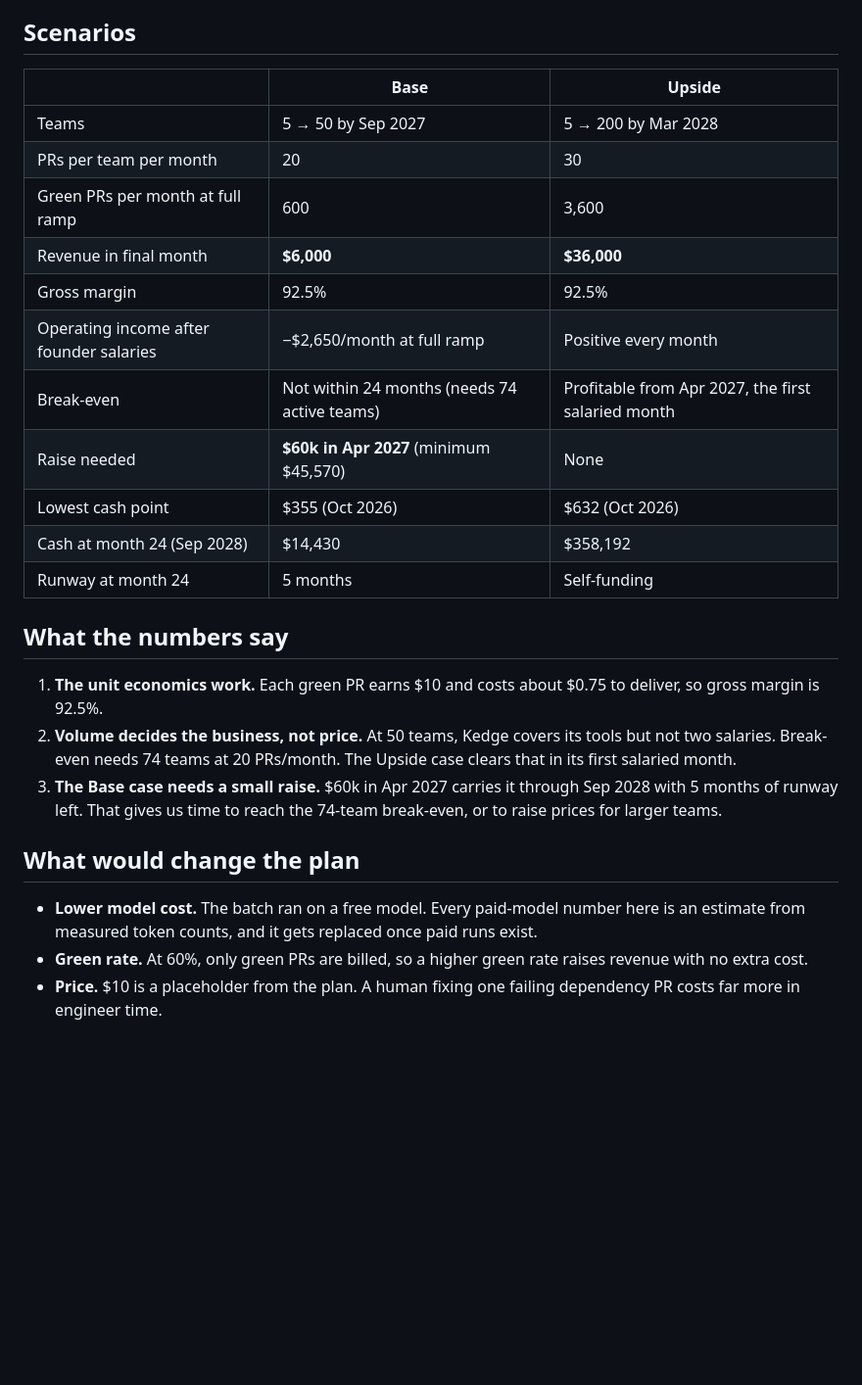
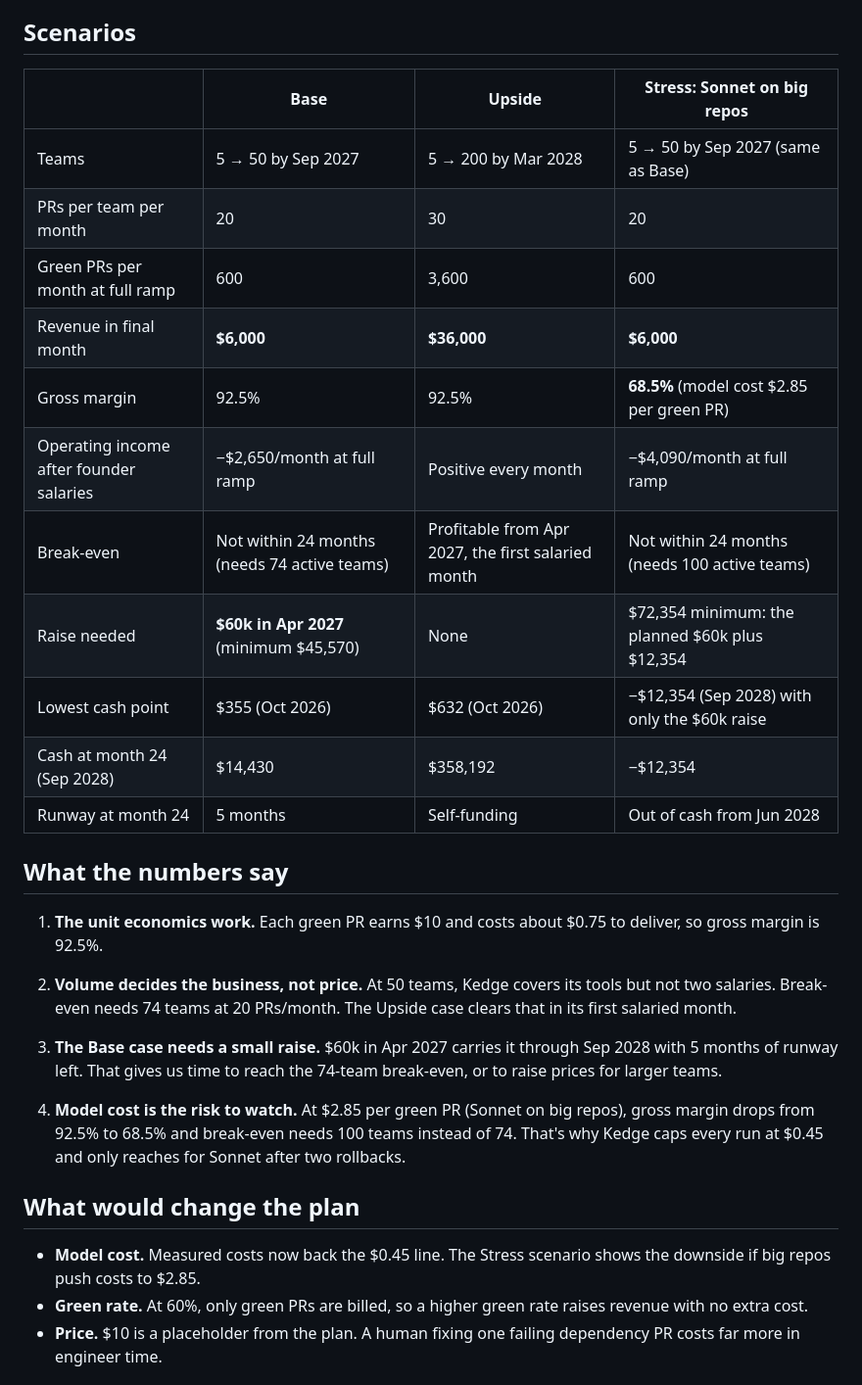
Before and after one commit to faroukobayanju/kedge, a Markdown page: docs/business-plan.md, the part around one of its changes. Shown at 98% size. Drawn GitHub-style; blank space fills up the shorter version.

```diff
--- a/docs/business-plan.md
+++ b/docs/business-plan.md
@@ -28,19 +40,19 @@ Kedge supervises AI coding agents that fix failing Dependabot/Renovate dependenc
 
 ## Scenarios
 
-| | Base | Upside |
-|---|---|---|
-| Teams | 5 → 50 by Sep 2027 | 5 → 200 by Mar 2028 |
-| PRs per team per month | 20 | 30 |
-| Green PRs per month at full ramp | 600 | 3,600 |
-| Revenue in final month | **$6,000** | **$36,000** |
-| Gross margin | 92.5% | 92.5% |
-| Operating income after founder salaries | −$2,650/month at full ramp | Positive every month |
-| Break-even | Not within 24 months (needs 74 active teams) | Profitable from Apr 2027, the first salaried month |
-| Raise needed | **$60k in Apr 2027** (minimum $45,570) | None |
-| Lowest cash point | $355 (Oct 2026) | $632 (Oct 2026) |
-| Cash at month 24 (Sep 2028) | $14,430 | $358,192 |
-| Runway at month 24 | 5 months | Self-funding |
+| | Base | Upside | Stress: Sonnet on big repos |
+|---|---|---|---|
+| Teams | 5 → 50 by Sep 2027 | 5 → 200 by Mar 2028 | 5 → 50 by Sep 2027 (same as Base) |
+| PRs per team per month | 20 | 30 | 20 |
+| Green PRs per month at full ramp | 600 | 3,600 | 600 |
+| Revenue in final month | **$6,000** | **$36,000** | **$6,000** |
+| Gross margin | 92.5% | 92.5% | **68.5%** (model cost $2.85 per green PR) |
+| Operating income after founder salaries | −$2,650/month at full ramp | Positive every month | −$4,090/month at full ramp |
+| Break-even | Not within 24 months (needs 74 active teams) | Profitable from Apr 2027, the first salaried month | Not within 24 months (needs 100 active teams) |
+| Raise needed | **$60k in Apr 2027** (minimum $45,570) | None | $72,354 minimum: the planned $60k plus $12,354 |
+| Lowest cash point | $355 (Oct 2026) | $632 (Oct 2026) | −$12,354 (Sep 2028) with only the $60k raise |
+| Cash at month 24 (Sep 2028) | $14,430 | $358,192 | −$12,354 |
+| Runway at month 24 | 5 months | Self-funding | Out of cash from Jun 2028 |
 
 ## What the numbers say
 
@@ -48,9 +60,11 @@ Kedge supervises AI coding agents that fix failing Dependabot/Renovate dependenc
 2. **Volume decides the business, not price.** At 50 teams, Kedge covers its tools but not two salaries. Break-even needs 74 teams at 20 PRs/month. The Upside case clears that in its first salaried month.
 3. **The Base case needs a small raise.** $60k in Apr 2027 carries it through Sep 2028 with 5 months of runway left. That gives us time to reach the 74-team break-even, or to raise prices for larger teams.
 
+4. **Model cost is the risk to watch.** At $2.85 per green PR (Sonnet on big repos), gross margin drops from 92.5% to 68.5% and break-even needs 100 teams instead of 74. That's why Kedge caps every run at $0.45 and only reaches for Sonnet after two rollbacks.
+
 ## What would change the plan
 
-- **Lower model cost.** The batch ran on a free model. Every paid-model number here is an estimate from measured token counts, and it gets replaced once paid runs exist.
+- **Model cost.** Measured costs now back the $0.45 line. The Stress scenario shows the downside if big repos push costs to $2.85.
 - **Green rate.** At 60%, only green PRs are billed, so a higher green rate raises revenue with no extra cost.
 - **Price.** $10 is a placeholder from the plan. A human fixing one failing dependency PR costs far more in engineer time.
 
```
Also changed, not shown: other parts of docs/business-plan.md (+22 -2 lines), docs/evidence/cfo-ai-stress-cash.png (added), docs/evidence/cfo-ai-stress-unit-economics.png (added), 2 other files.
